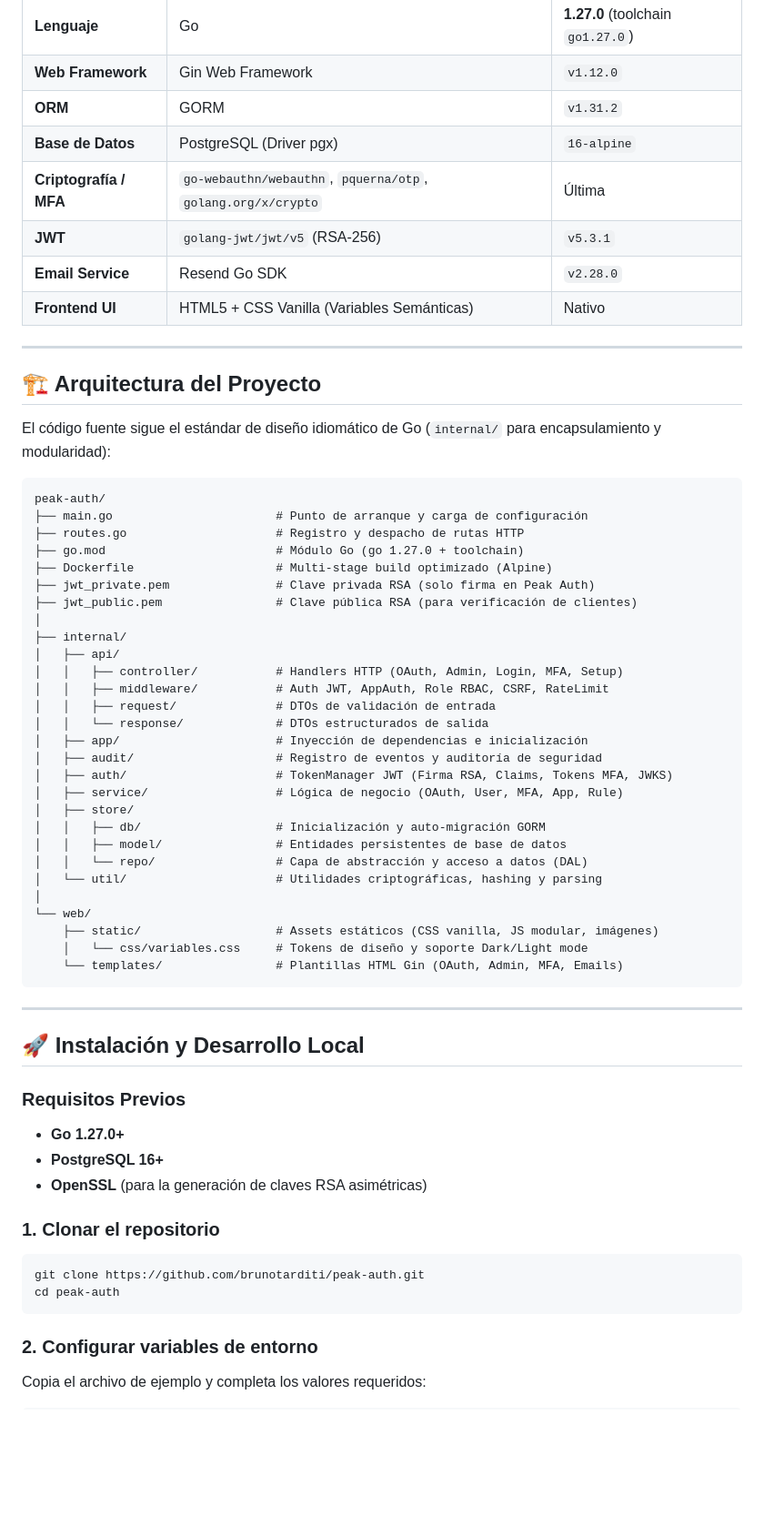
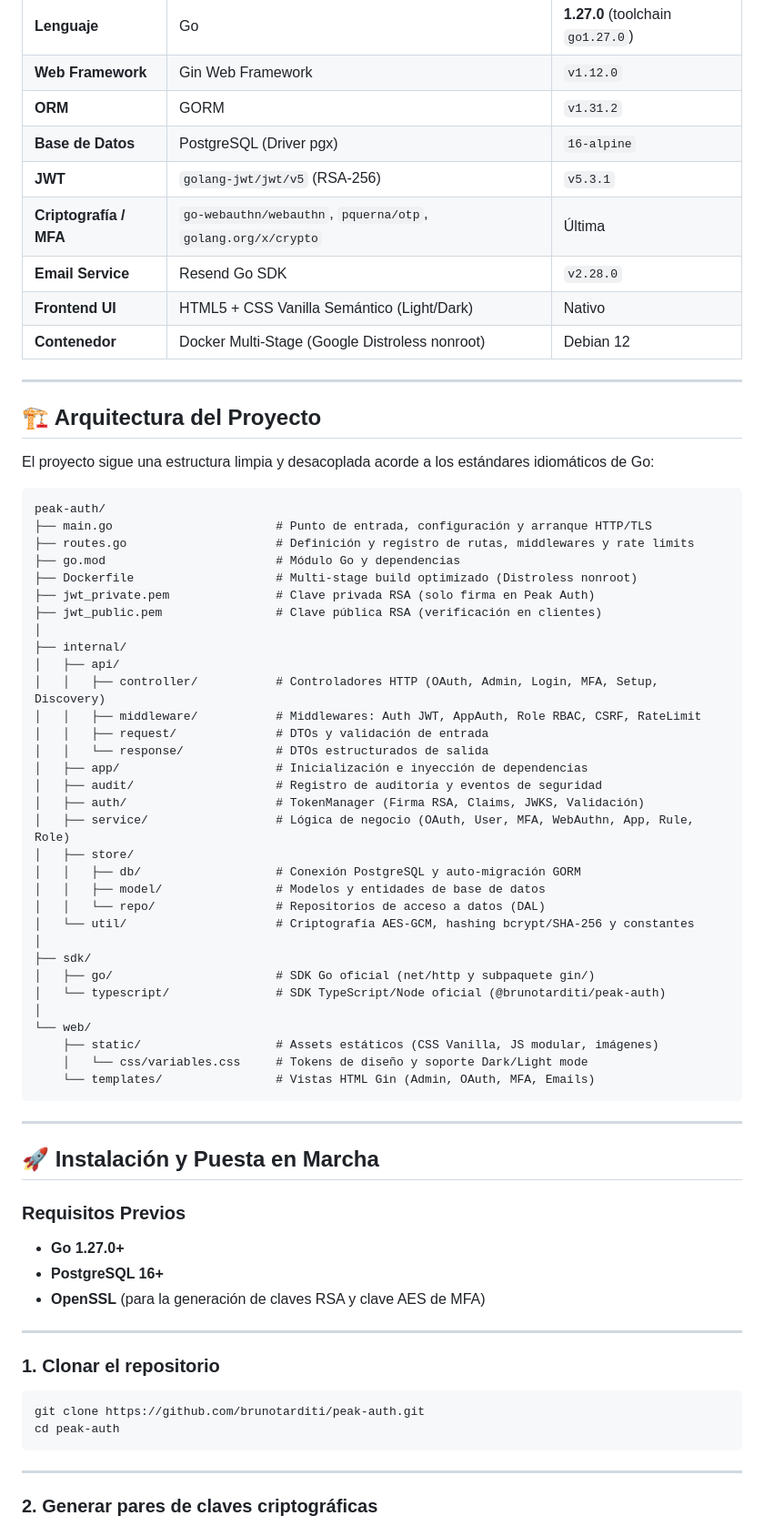
Before and after one commit to brunotarditi/peak-auth, a Markdown page: README.md, the part around one of its changes. Shown at 91% size. GitHub-like rendering; blank space fills up the shorter version.

````diff
--- a/README.md
+++ b/README.md
@@ -42,57 +55,64 @@
 | **Web Framework** | Gin Web Framework | `v1.12.0` |
 | **ORM** | GORM | `v1.31.2` |
 | **Base de Datos** | PostgreSQL (Driver pgx) | `16-alpine` |
+| **JWT** | `golang-jwt/jwt/v5` (RSA-256) | `v5.3.1` |
 | **Criptografía / MFA** | `go-webauthn/webauthn`, `pquerna/otp`, `golang.org/x/crypto` | Última |
-| **JWT** | `golang-jwt/jwt/v5` (RSA-256) | `v5.3.1` |
 | **Email Service** | Resend Go SDK | `v2.28.0` |
-| **Frontend UI** | HTML5 + CSS Vanilla (Variables Semánticas) | Nativo |
+| **Frontend UI** | HTML5 + CSS Vanilla Semántico (Light/Dark) | Nativo |
+| **Contenedor** | Docker Multi-Stage (Google Distroless nonroot) | Debian 12 |
 
 ---
 
 ## 🏗️ Arquitectura del Proyecto
 
-El código fuente sigue el estándar de diseño idiomático de Go (`internal/` para encapsulamiento y modularidad):
+El proyecto sigue una estructura limpia y desacoplada acorde a los estándares idiomáticos de Go:
 
 ```text
 peak-auth/
-├── main.go                       # Punto de arranque y carga de configuración
-├── routes.go                     # Registro y despacho de rutas HTTP
-├── go.mod                        # Módulo Go (go 1.27.0 + toolchain)
-├── Dockerfile                    # Multi-stage build optimizado (Alpine)
+├── main.go                       # Punto de entrada, configuración y arranque HTTP/TLS
+├── routes.go                     # Definición y registro de rutas, middlewares y rate limits
+├── go.mod                        # Módulo Go y dependencias
+├── Dockerfile                    # Multi-stage build optimizado (Distroless nonroot)
 ├── jwt_private.pem               # Clave privada RSA (solo firma en Peak Auth)
-├── jwt_public.pem                # Clave pública RSA (para verificación de clientes)
+├── jwt_public.pem                # Clave pública RSA (verificación en clientes)
 │
 ├── internal/
 │   ├── api/
-│   │   ├── controller/           # Handlers HTTP (OAuth, Admin, Login, MFA, Setup)
-│   │   ├── middleware/           # Auth JWT, AppAuth, Role RBAC, CSRF, RateLimit
-│   │   ├── request/              # DTOs de validación de entrada
+│   │   ├── controller/           # Controladores HTTP (OAuth, Admin, Login, MFA, Setup, Discovery)
+│   │   ├── middleware/           # Middlewares: Auth JWT, AppAuth, Role RBAC, CSRF, RateLimit
+│   │   ├── request/              # DTOs y validación de entrada
 │   │   └── response/             # DTOs estructurados de salida
-│   ├── app/                      # Inyección de dependencias e inicialización
-│   ├── audit/                    # Registro de eventos y auditoría de seguridad
-│   ├── auth/                     # TokenManager JWT (Firma RSA, Claims, Tokens MFA, JWKS)
-│   ├── service/                  # Lógica de negocio (OAuth, User, MFA, App, Rule)
+│   ├── app/                      # Inicialización e inyección de dependencias
+│   ├── audit/                    # Registro de auditoría y eventos de seguridad
+│   ├── auth/                     # TokenManager (Firma RSA, Claims, JWKS, Validación)
+│   ├── service/                  # Lógica de negocio (OAuth, User, MFA, WebAuthn, App, Rule, Role)
 │   ├── store/
-│   │   ├── db/                   # Inicialización y auto-migración GORM
-│   │   ├── model/                # Entidades persistentes de base de datos
-│   │   └── repo/                 # Capa de abstracción y acceso a datos (DAL)
-│   └── util/                     # Utilidades criptográficas, hashing y parsing
+│   │   ├── db/                   # Conexión PostgreSQL y auto-migración GORM
+│   │   ├── model/                # Modelos y entidades de base de datos
+│   │   └── repo/                 # Repositorios de acceso a datos (DAL)
+│   └── util/                     # Criptografía AES-GCM, hashing bcrypt/SHA-256 y constantes
+│
+├── sdk/
+│   ├── go/                       # SDK Go oficial (net/http y subpaquete gin/)
+│   └── typescript/               # SDK TypeScript/Node oficial (@brunotarditi/peak-auth)
 │
 └── web/
-    ├── static/                   # Assets estáticos (CSS vanilla, JS modular, imágenes)
+    ├── static/                   # Assets estáticos (CSS Vanilla, JS modular, imágenes)
     │   └── css/variables.css     # Tokens de diseño y soporte Dark/Light mode
-    └── templates/                # Plantillas HTML Gin (OAuth, Admin, MFA, Emails)
+    └── templates/                # Vistas HTML Gin (Admin, OAuth, MFA, Emails)
 ```
 
 ---
 
-## 🚀 Instalación y Desarrollo Local
+## 🚀 Instalación y Puesta en Marcha
 
 ### Requisitos Previos
 
 - **Go 1.27.0+**
 - **PostgreSQL 16+**
-- **OpenSSL** (para la generación de claves RSA asimétricas)
+- **OpenSSL** (para la generación de claves RSA y clave AES de MFA)
+
+---
 
 ### 1. Clonar el repositorio
 
@@ -101,7 +121,7 @@ git clone https://github.com/brunotarditi/peak-auth.git
 cd peak-auth
 ```
 
-### 2. Configurar variables de entorno
+---
 
-Copia el archivo de ejemplo y completa los valores requeridos:
+### 2. Generar pares de claves criptográficas
 
````
Also changed, not shown: other parts of README.md (+159 -112 lines).
